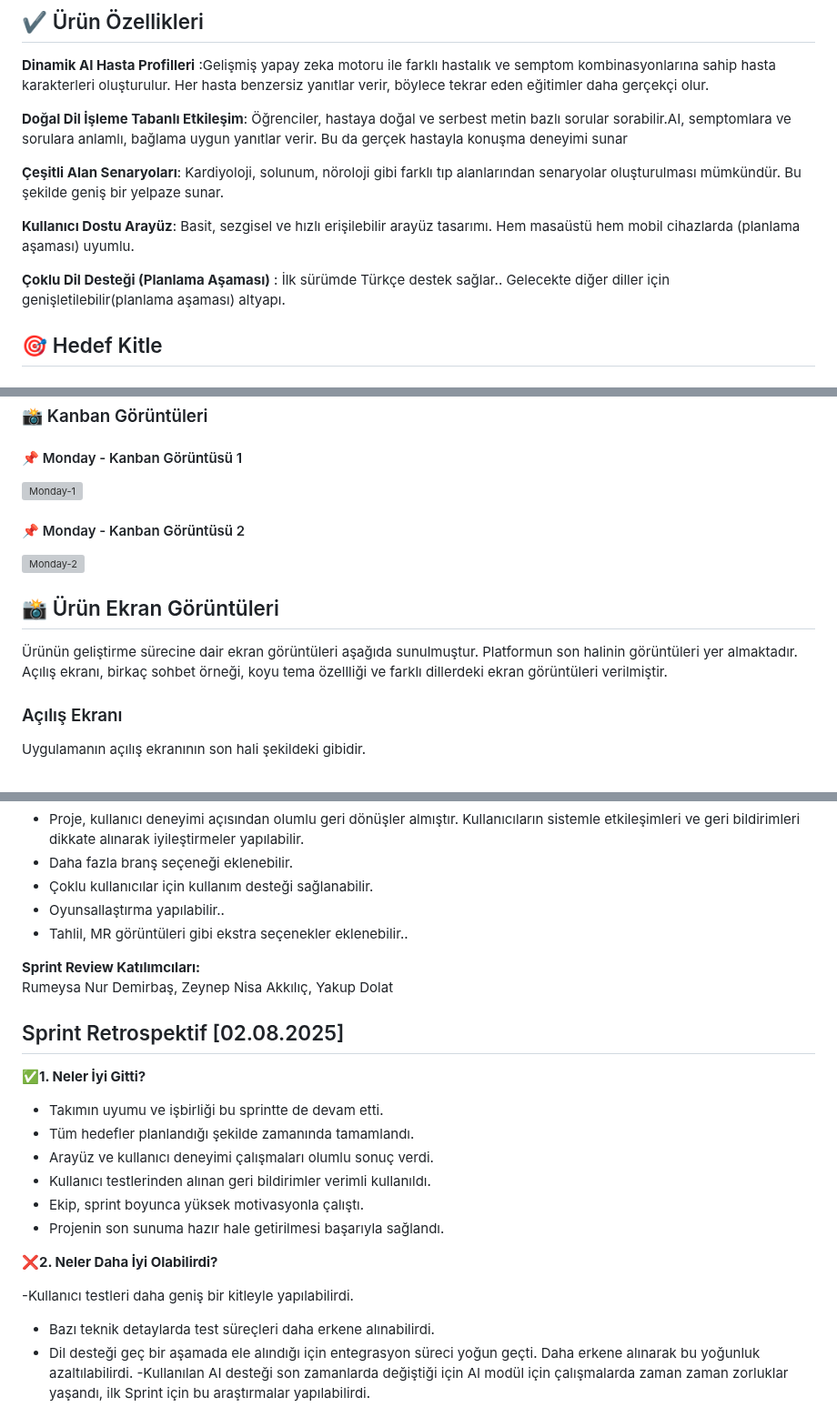
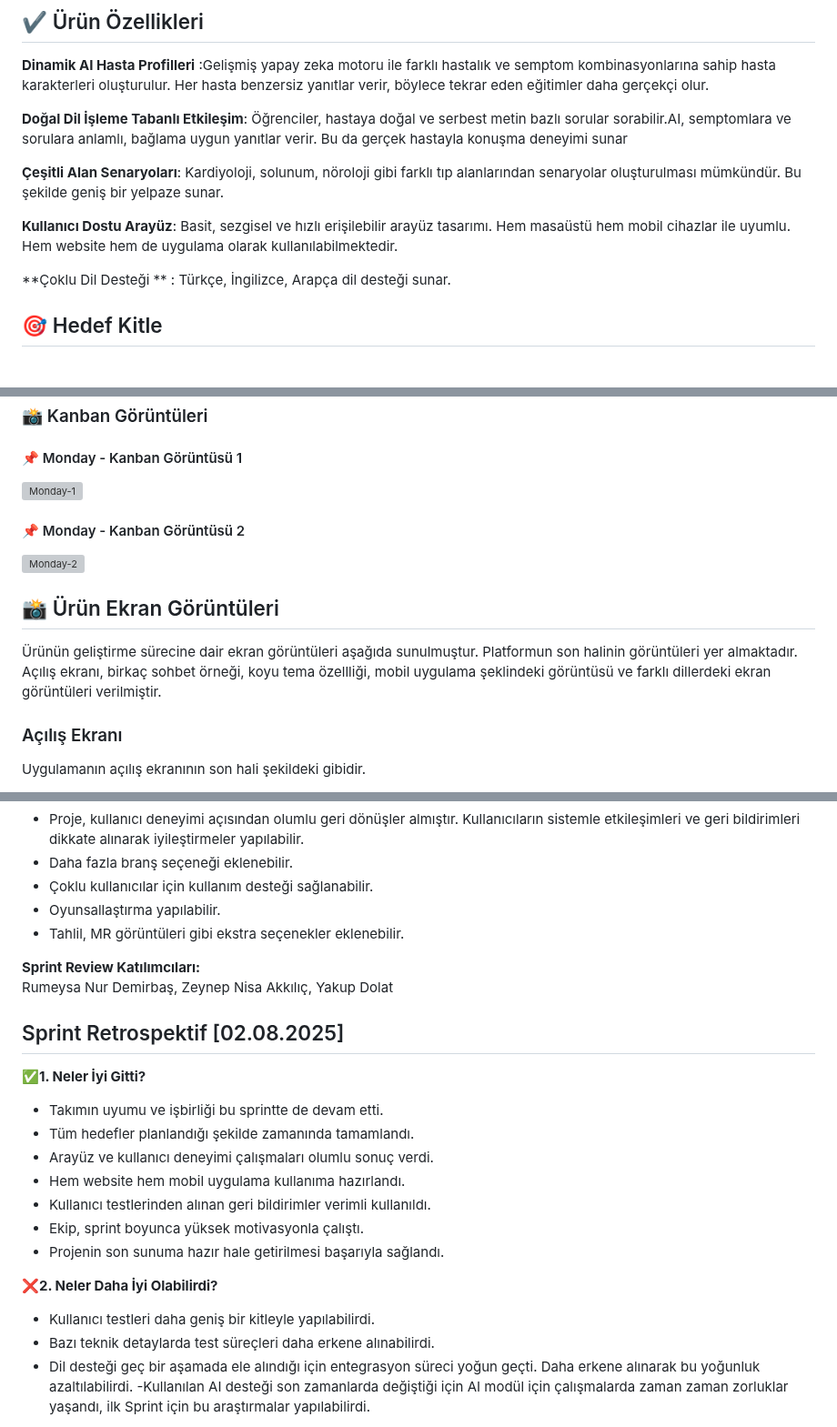
Before and after one commit to ZNisaAkkilic/Bootcamp-130, a Markdown page: README.md, 3 parts joined by grey strips. Shown at 91% size. Rendered like a GitHub page; grey boxes are pictures that could not be loaded.

```diff
--- a/README.md
+++ b/README.md
@@ -27,9 +27,9 @@ CaseZero, tıp öğrencilerinin klinik teşhis ve hasta yönetimi becerilerini g
 
 **Çeşitli Alan Senaryoları**: Kardiyoloji, solunum, nöroloji gibi farklı tıp alanlarından senaryolar oluşturulması mümkündür. Bu şekilde geniş bir yelpaze sunar.
 
-**Kullanıcı Dostu Arayüz**: Basit, sezgisel ve hızlı erişilebilir arayüz tasarımı. Hem masaüstü hem mobil cihazlarda (planlama aşaması) uyumlu.
+**Kullanıcı Dostu Arayüz**: Basit, sezgisel ve hızlı erişilebilir arayüz tasarımı. Hem masaüstü hem mobil cihazlar ile uyumlu. Hem website hem de uygulama olarak kullanılabilmektedir.
 
-**Çoklu Dil Desteği (Planlama Aşaması)** : İlk sürümde Türkçe destek sağlar.. Gelecekte diğer diller için genişletilebilir(planlama aşaması) altyapı.
+**Çoklu Dil Desteği ** : Türkçe, İngilizce, Arapça dil desteği sunar.
 
 ## 🎯 Hedef Kitle
 
@@ -720,7 +721,7 @@ Sprint Board, bu Sprint için Monday üzerinden yönetilmiştir. Aşağıda ilgi
 
 ## 📸 Ürün Ekran Görüntüleri
 
-Ürünün geliştirme sürecine dair ekran görüntüleri aşağıda sunulmuştur. Platformun son halinin görüntüleri yer almaktadır. Açılış ekranı, birkaç sohbet örneği, koyu tema özellliği ve farklı dillerdeki ekran görüntüleri verilmiştir.
+Ürünün geliştirme sürecine dair ekran görüntüleri aşağıda sunulmuştur. Platformun son halinin görüntüleri yer almaktadır. Açılış ekranı, birkaç sohbet örneği, koyu tema özellliği, mobil uygulama şeklindeki görüntüsü ve farklı dillerdeki ekran görüntüleri verilmiştir.
 
 
 
@@ -803,8 +808,8 @@ Sonraki Adımlar” bloğu yazılmıştır._
 - Proje, kullanıcı deneyimi açısından olumlu geri dönüşler almıştır. Kullanıcıların sistemle etkileşimleri ve geri bildirimleri dikkate alınarak iyileştirmeler yapılabilir.
 - Daha fazla branş seçeneği eklenebilir.
 - Çoklu kullanıcılar için kullanım desteği sağlanabilir.
-- Oyunsallaştırma yapılabilir..
-- Tahlil, MR görüntüleri gibi ekstra seçenekler eklenebilir..
+- Oyunsallaştırma yapılabilir.
+- Tahlil, MR görüntüleri gibi ekstra seçenekler eklenebilir.
 
 
 **Sprint Review Katılımcıları:**
@@ -817,6 +822,7 @@ Rumeysa Nur Demirbaş, Zeynep Nisa Akkılıç, Yakup Dolat
 - Takımın uyumu ve işbirliği bu sprintte de devam etti.
 - Tüm hedefler planlandığı şekilde zamanında tamamlandı.
 - Arayüz ve kullanıcı deneyimi çalışmaları olumlu sonuç verdi.
+- Hem website hem mobil uygulama kullanıma hazırlandı.
 - Kullanıcı testlerinden alınan geri bildirimler verimli kullanıldı.
 - Ekip, sprint boyunca yüksek motivasyonla çalıştı.
 - Projenin son sunuma hazır hale getirilmesi başarıyla sağlandı.
@@ -824,7 +830,7 @@ Rumeysa Nur Demirbaş, Zeynep Nisa Akkılıç, Yakup Dolat
 
 **❌2. Neler Daha İyi Olabilirdi?**
 
--Kullanıcı testleri daha geniş bir kitleyle yapılabilirdi.
+- Kullanıcı testleri daha geniş bir kitleyle yapılabilirdi.
 - Bazı teknik detaylarda test süreçleri daha erkene alınabilirdi.
 - Dil desteği geç bir aşamada ele alındığı için entegrasyon süreci yoğun geçti. Daha erkene alınarak bu yoğunluk azaltılabilirdi.
 -Kullanılan AI desteği son zamanlarda değiştiği için AI modül için çalışmalarda zaman zaman zorluklar yaşandı, ilk Sprint için bu araştırmalar yapılabilirdi.
```
Also changed, not shown: other parts of README.md (+10 -5 lines).
